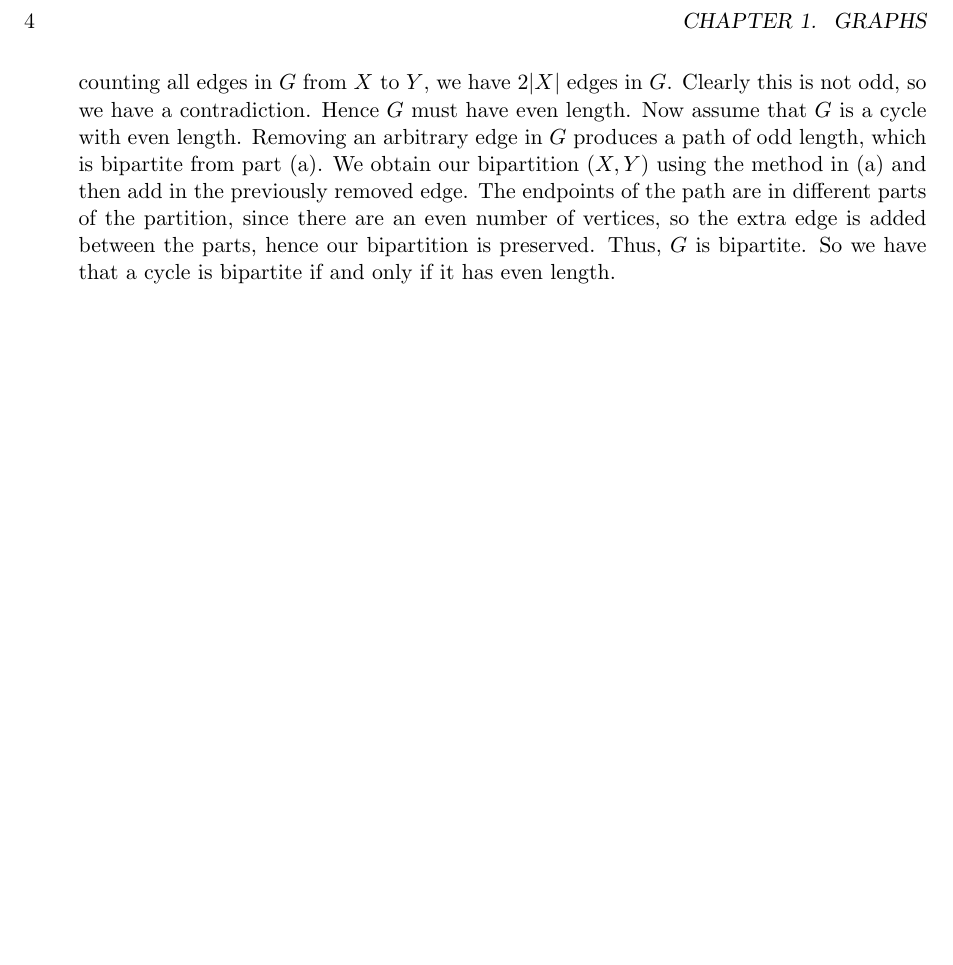
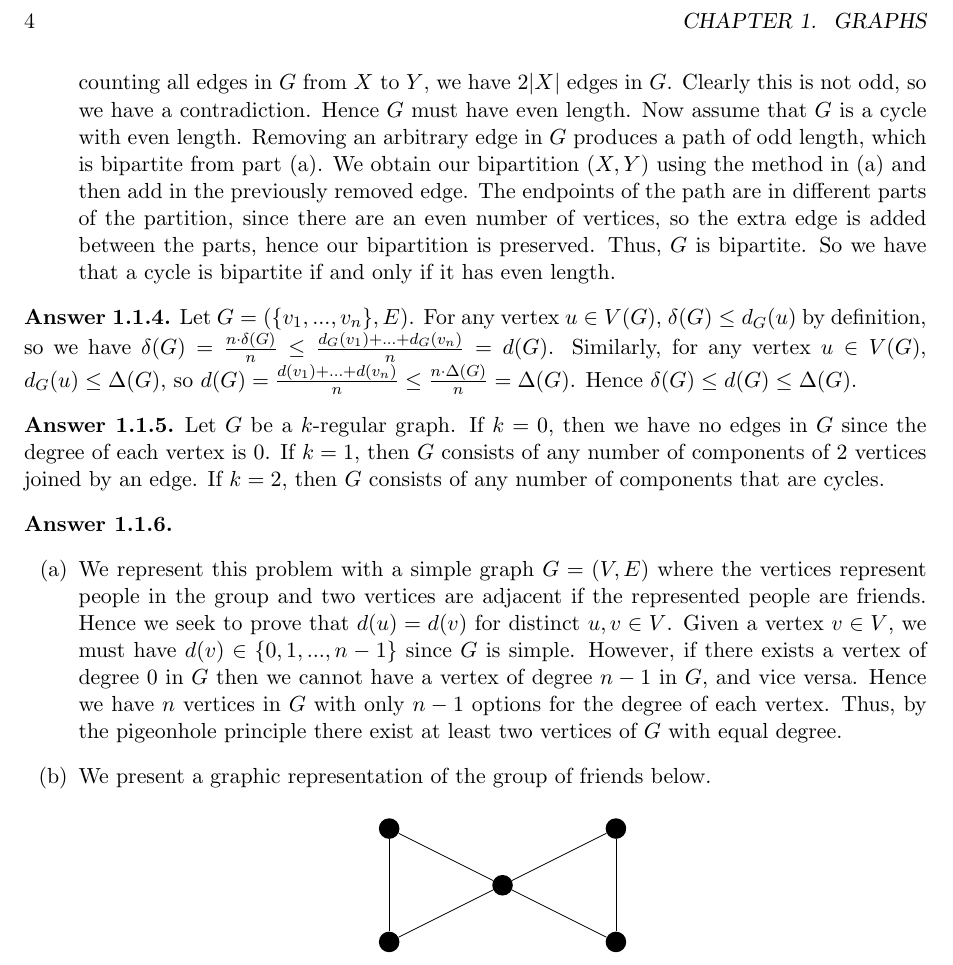
Before and after one commit to KavanPrice/bondy-murty-gt-ans, a LaTeX thesis (answers.tex, which reads chapters/chapter1.tex): part of page 4 of 4, cut so that both start at the same text, the shorter picture padded with empty space. Compiled offline with pdfLaTeX.

Commit message:
3 questions in 1.1 completed

```diff
--- a/chapters/chapter1.tex
+++ b/chapters/chapter1.tex
@@ -20,3 +20,34 @@ First, since $G$ is simple, we have $E(G) \subseteq \binom{V(G)}{2}$. That is, t
 	\item[(b)] Let $G$ be a cycle. Assume $G$ is bipartite under the bipartition $(X,Y)$. Now suppose, towards a contradiction, that $G$ has odd length. Then $n$ is odd, since we may associate each edge in $G$ with a single vertex, so either $|X|$ or $|Y|$ is odd. Assume, without loss of generality, that $|X|$ is odd and $|Y|$ is even. We have that $d(v) = 2$ for all $v \in V(G)$, so counting all edges in $G$ from $X$ to $Y$, we have $2|X|$ edges in $G$. Clearly this is not odd, so we have a contradiction. Hence $G$ must have even length. Now assume that $G$ is a cycle with even length. Removing an arbitrary edge in $G$ produces a path of odd length, which is bipartite from part (a). We obtain our bipartition $(X,Y)$ using the method in (a) and then add in the previously removed edge. The endpoints of the path are in different parts of the partition, since there are an even number of vertices, so the extra edge is added between the parts, hence our bipartition is preserved. Thus, $G$ is bipartite. So we have that a cycle is bipartite if and only if it has even length.
 \end{itemize}
 \end{ans}
+
+\begin{ans}
+Let $G = (\{v_1,...,v_n\},E)$. For any vertex $u \in V(G)$, $\delta(G) \leq d_G(u)$ by definition, so we have $\delta(G) = \frac{n \cdot \delta(G)}{n} \leq \frac{d_G(v_1) + ... + d_G(v_n)}{n} = d(G)$. Similarly, for any vertex $u \in V(G)$, $d_G(u) \leq \Delta(G)$, so $d(G) = \frac{d(v_1) + ... + d(v_n)}{n} \leq \frac{n \cdot \Delta(G)}{n} = \Delta(G)$. Hence $\delta(G) \leq d(G) \leq \Delta(G)$.
+\end{ans}
+
+\begin{ans}
+Let $G$ be a $k$-regular graph. If $k=0$, then we have no edges in $G$ since the degree of each vertex is 0. If $k=1$, then $G$ consists of any number of components of 2 vertices joined by an edge. If $k=2$, then $G$ consists of any number of components that are cycles.
+\end{ans}
+
+\begin{ans} \
+\begin{itemize}
+	\item[(a)] We represent this problem with a simple graph $G = (V,E)$ where the vertices represent people in the group and two vertices are adjacent if the represented people are friends. Hence we seek to prove that $d(u) = d(v)$ for distinct $u,v \in V$. Given a vertex $v \in V$, we must have $d(v) \in \{0,1,...,n-1\}$ since $G$ is simple. However, if there exists a vertex of degree 0 in $G$ then we cannot have a vertex of degree $n-1$ in $G$, and vice versa. Hence we have $n$ vertices in $G$ with only $n-1$ options for the degree of each vertex. Thus, by the pigeonhole principle there exist at least two vertices of $G$ with equal degree.
+	\item[(b)] We present a graphic representation of the group of friends below.
+	\begin{center}
+		\begin{tikzpicture}
+			\draw (0,0) node[fill=black, circle] (A) {};
+			\draw (0,2) node[fill=black, circle] (B) {};
+			\draw (2,1) node[fill=black, circle] (C) {};
+			\draw (4,0) node[fill=black, circle] (D) {};
+			\draw (4,2) node[fill=black, circle] (E) {};
+
+			\draw (A) -- (B);
+			\draw (A) -- (C);
+			\draw (B) -- (C);
+			\draw (C) -- (D);
+			\draw (C) -- (E);
+			\draw (D) -- (E);
+		\end{tikzpicture}
+	\end{center}
+\end{itemize}
+\end{ans}
```
Also changed, not shown: answers.pdf.
